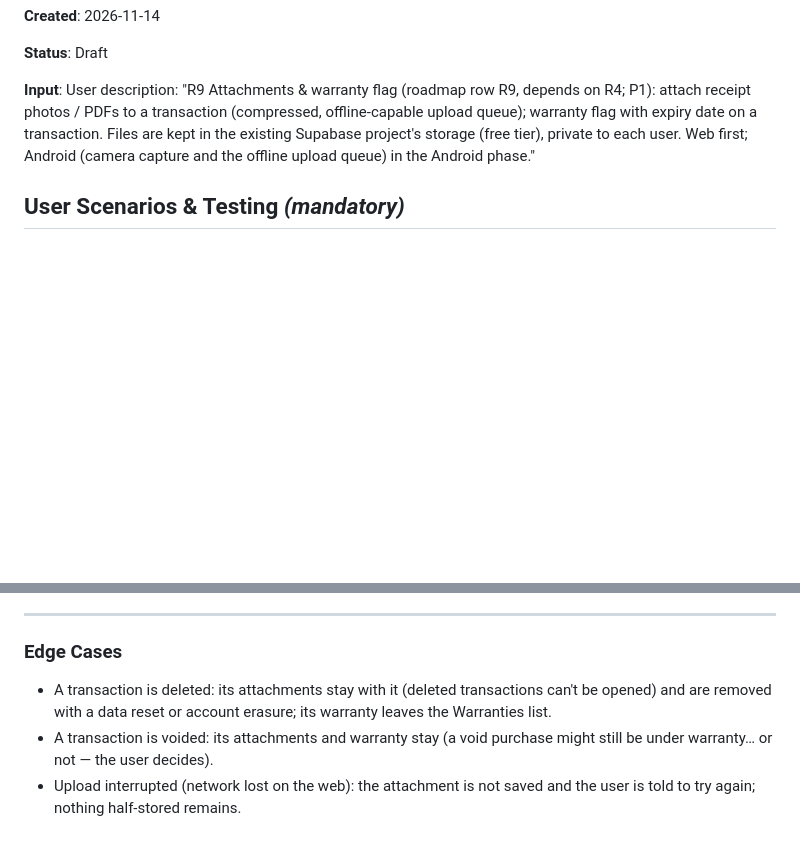
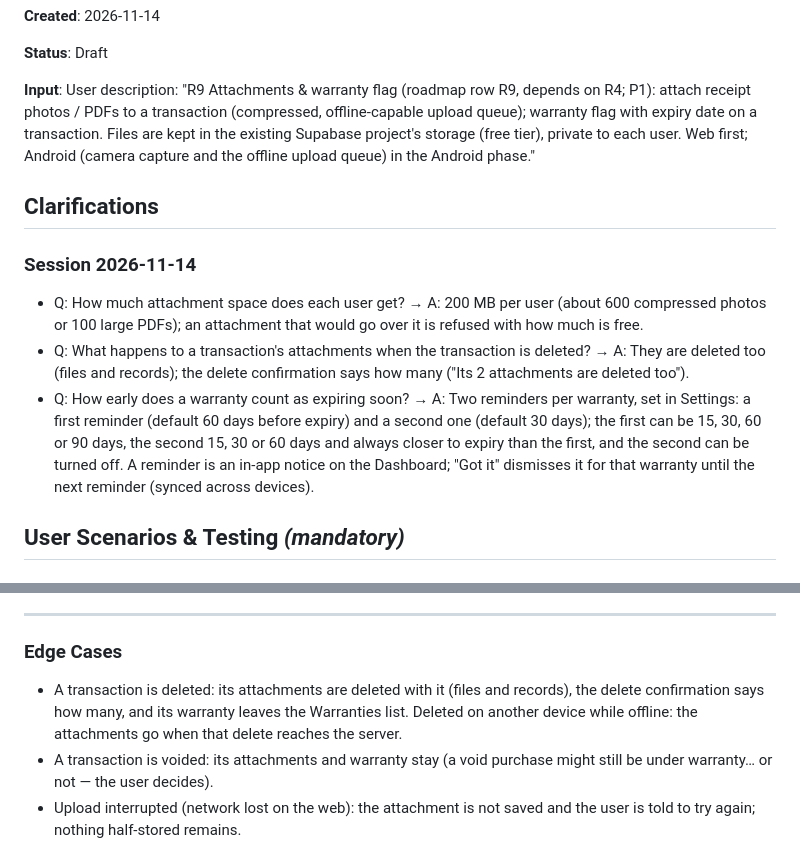
Before and after one commit to ananthcode/FinanceTracker, a Markdown page: specs/009-attachments-warranty/spec.md, 2 parts joined by grey strips. GitHub-like rendering; blank space fills up the shorter version.

```diff
--- a/specs/009-attachments-warranty/spec.md
+++ b/specs/009-attachments-warranty/spec.md
@@ -10,6 +10,14 @@
 photos / PDFs to a transaction (compressed, offline-capable upload queue); warranty flag with expiry date on
 a transaction. Files are kept in the existing Supabase project's storage (free tier), private to each
 user. Web first; Android (camera capture and the offline upload queue) in the Android phase."
+
+## Clarifications
+
+### Session 2026-11-14
+
+- Q: How much attachment space does each user get? → A: 200 MB per user (about 600 compressed photos or 100 large PDFs); an attachment that would go over it is refused with how much is free.
+- Q: What happens to a transaction's attachments when the transaction is deleted? → A: They are deleted too (files and records); the delete confirmation says how many ("Its 2 attachments are deleted too").
+- Q: How early does a warranty count as expiring soon? → A: Two reminders per warranty, set in Settings: a first reminder (default 60 days before expiry) and a second one (default 30 days); the first can be 15, 30, 60 or 90 days, the second 15, 30 or 60 days and always closer to expiry than the first, and the second can be turned off. A reminder is an in-app notice on the Dashboard; "Got it" dismisses it for that warranty until the next reminder (synced across devices).
 
 ## User Scenarios & Testing *(mandatory)*
 
@@ -106,8 +119,9 @@ phone's.
 
 ### Edge Cases
 
-- A transaction is deleted: its attachments stay with it (deleted transactions can't be opened) and are
-  removed with a data reset or account erasure; its warranty leaves the Warranties list.
+- A transaction is deleted: its attachments are deleted with it (files and records), the delete
+  confirmation says how many, and its warranty leaves the Warranties list. Deleted on another device while
+  offline: the attachments go when that delete reaches the server.
 - A transaction is voided: its attachments and warranty stay (a void purchase might still be under
   warranty… or not — the user decides).
 - Upload interrupted (network lost on the web): the attachment is not saved and the user is told to try
```
Also changed, not shown: other parts of specs/009-attachments-warranty/spec.md (+23 -12 lines), 1 other file.
